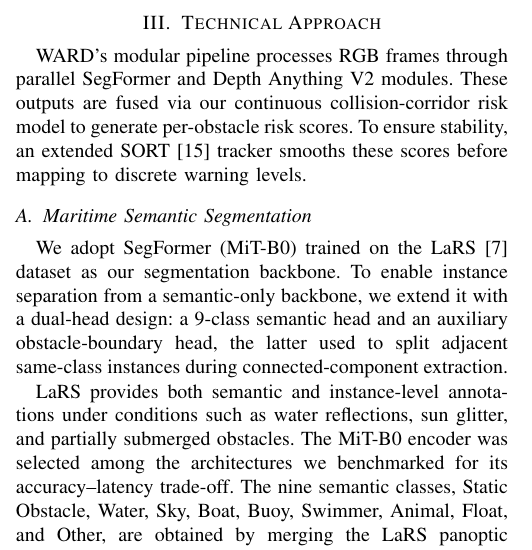
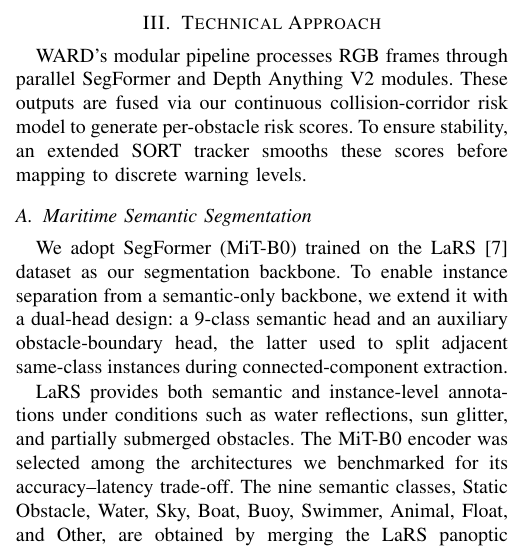
Before and after one commit to kevin-yiran-zhou/ROB572_project, a LaTeX paper (OCEANS2026/OCEANS2026_Final/main.tex, which reads OCEANS2026/OCEANS2026_Final/technical_approach.tex): part of one column of page 2 of 4, cut so that both start at the same text. Compiled offline with pdfLaTeX; a missing font is replaced by an installed copy or a similar font; a LaTeX package or settings file that is missing is left out.

Commit message:
latex files

```diff
--- a/OCEANS2026/OCEANS2026_Final/technical_approach.tex
+++ b/OCEANS2026/OCEANS2026_Final/technical_approach.tex
@@ -22,7 +22,7 @@
 % To mitigate monocular depth noise, we extend the SORT tracker to a 9-D Kalman state $\mathbf{x} = [c_x, c_y, s, r, d, \dot{c}_x, \dot{c}_y, \dot{s}, \dot{d}]^\top$, where $(c_x, c_y)$, $s$, and $r$ denote the bounding-box center, scale (area), and aspect ratio; $d$ is the calibrated metric depth; and dotted variables represent their respective rates of change.
 % The filter optimally balances depth observation noise against a constant-velocity process model. This yields smoothed estimates of the closing velocity, $v_{\mathrm{closing}} = -\dot{d} \cdot f_{\mathrm{fps}}$, and the Time-to-Collision, $TTC = d / v_{\mathrm{closing}}$, where $f_{\mathrm{fps}}$ is the system frame rate. These parameters feed directly into the risk model in Eq.~(\ref{eq:risk}) without requiring post-hoc exponential moving averages or windowing.
 
-WARD's modular pipeline processes RGB frames through parallel SegFormer and Depth Anything V2 modules. These outputs are fused via our continuous collision-corridor risk model to generate per-obstacle risk scores. To ensure stability, an extended SORT~\cite{wojke2017simpleonlinerealtimetracking} tracker smooths these scores before mapping to discrete warning levels.
+WARD's modular pipeline processes RGB frames through parallel SegFormer and Depth Anything V2 modules. These outputs are fused via our continuous collision-corridor risk model to generate per-obstacle risk scores. To ensure stability, an extended SORT tracker smooths these scores before mapping to discrete warning levels.
 
 \subsection{Maritime Semantic Segmentation}
 We adopt SegFormer (MiT-B0) trained on the LaRS~\cite{zust2023larsdiversepanopticmaritime} dataset as our segmentation backbone. To enable instance separation from a semantic-only backbone, we extend it with a dual-head design: a 9-class semantic head and an auxiliary obstacle-boundary head, the latter used to split adjacent same-class instances during connected-component extraction.
```
Also changed, not shown: OCEANS2026/OCEANS2026_Final/main.pdf, 4 other files.
